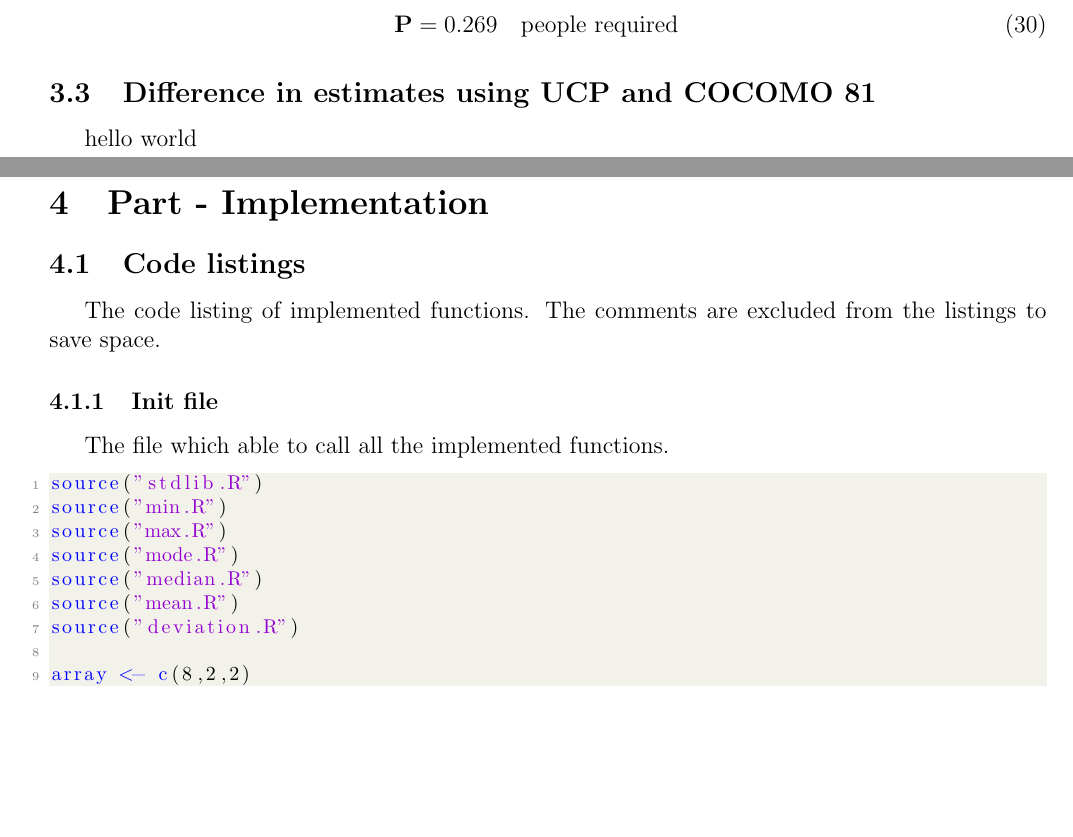
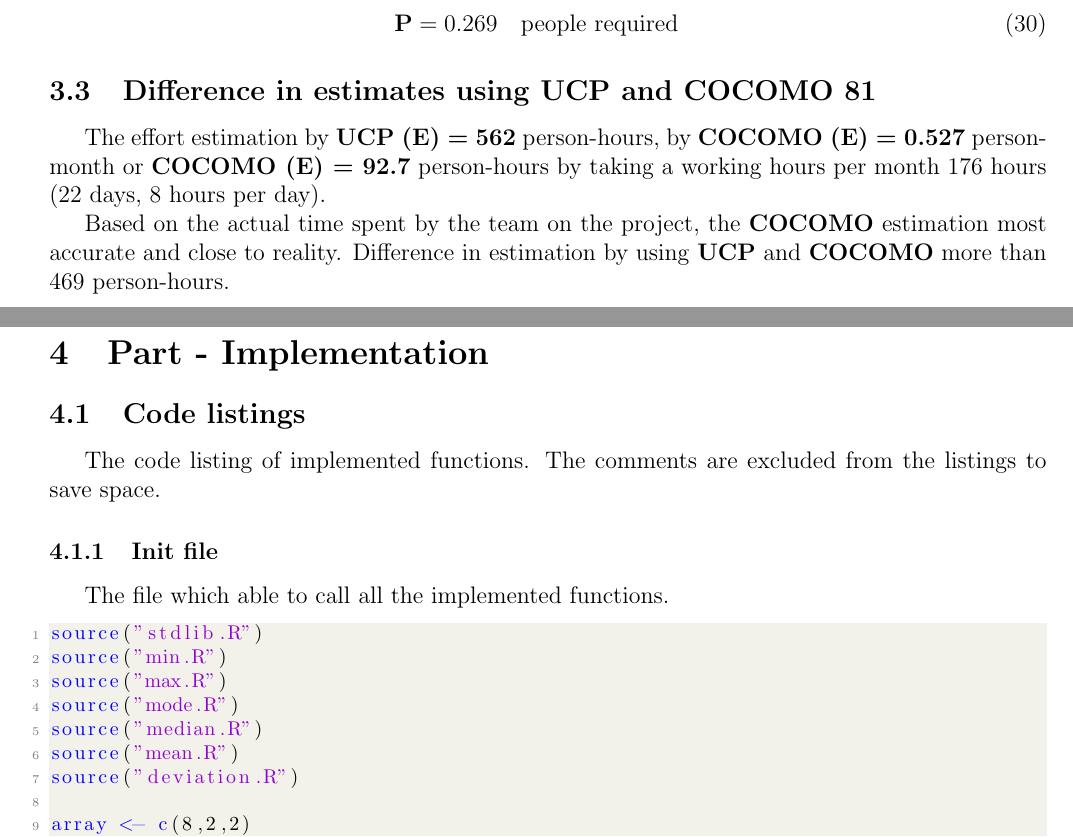
Before and after one commit to 4ban-university/RMathAndMeasurement, a LaTeX document (doc/main.tex): two parts of pages 11 and 12 of 25, joined at a grey line, cut so that both start at the same text, the shorter picture padded with empty space. Compiled offline with pdfLaTeX.

Commit message:
Update report

```diff
--- a/doc/main.tex
+++ b/doc/main.tex
@@ -458,7 +458,9 @@ Based on implemented module the project is Organic with a small team. So the \te
 \end{equation}
 
 \subsection{Difference in estimates using UCP and COCOMO 81}
-hello world
+The effort estimation by \textbf{UCP (E) = 562} person-hours, by \textbf{COCOMO (E) = 0.527} person-month or \textbf{COCOMO (E) = 92.7} person-hours by taking a working hours per month 176 hours (22 days, 8 hours per day).
+
+Based on the actual time spent by the team on the project, the \textbf{COCOMO} estimation most accurate and close to reality. Difference in estimation by using \textbf{UCP} and \textbf{COCOMO} more than 469 person-hours.
 %-----------------------------------------------------------------
 \newpage
 \section{Part - Implementation}
```
